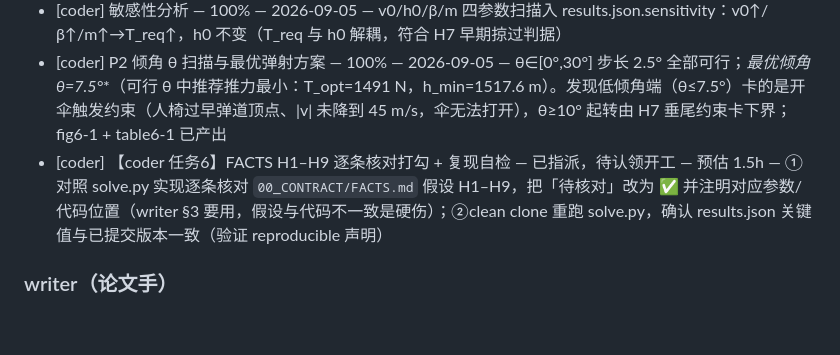
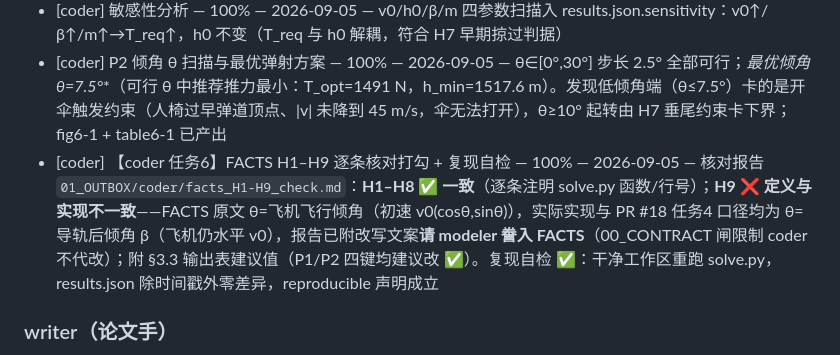
Before and after one commit to kumu314/our-collab-project, a Markdown page: STATUS.md, the part around the change. Rendered like a GitHub page; blank space fills up the shorter version.

```diff
--- a/STATUS.md
+++ b/STATUS.md
@@ -28,7 +28,7 @@
 - [coder] P1 主模型求解与结果 — 100% — 2026-09-05 — solve.py 按 model-spec + FACTS v2.1 重跑（PR #10 七条清单全项落实）：T_min=2474.92 N（≈建模手预演 2520 N），h_min=1912.17 m（开伞前最低海拔，binding=H7 垂尾），a_max_g=3.75（<5g），sep_x_min=2.59 m，vt_clear_min=1.17 m，burn_clear_min=5.98 m；fig4-1 轨迹图 + fig5-1 帕累托前沿（膝点 T*=6246.47 N）；results.json 全精度、通过 check_schema.py
 - [coder] 敏感性分析 — 100% — 2026-09-05 — v0/h0/β/m 四参数扫描入 results.json.sensitivity：v0↑/β↑/m↑→T_req↑，h0 不变（T_req 与 h0 解耦，符合 H7 早期掠过判据）
 - [coder] P2 倾角 θ 扫描与最优弹射方案 — 100% — 2026-09-05 — θ∈[0°,30°] 步长 2.5° 全部可行；**最优倾角 θ*=7.5°**（可行 θ 中推荐推力最小：T_opt=1491 N，h_min=1517.6 m）。发现低倾角端（θ≤7.5°）卡的是开伞触发约束（人椅过早弹道顶点、|v| 未降到 45 m/s，伞无法打开），θ≥10° 起转由 H7 垂尾约束卡下界；fig6-1 + table6-1 已产出
-- [coder] 【coder 任务6】FACTS H1–H9 逐条核对打勾 + 复现自检 — 已指派，待认领开工 — 预估 1.5h — ①对照 solve.py 实现逐条核对 `00_CONTRACT/FACTS.md` 假设 H1–H9，把「待核对」改为 ✅ 并注明对应参数/代码位置（writer §3 要用，假设与代码不一致是硬伤）；②clean clone 重跑 solve.py，确认 results.json 关键值与已提交版本一致（验证 reproducible 声明）
+- [coder] 【coder 任务6】FACTS H1–H9 逐条核对打勾 + 复现自检 — 100% — 2026-09-05 — 核对报告 `01_OUTBOX/coder/facts_H1-H9_check.md`：**H1–H8 ✅ 一致**（逐条注明 solve.py 函数/行号）；**H9 ❌ 定义与实现不一致**——FACTS 原文 θ=飞机飞行倾角（初速 v0(cosθ,sinθ)），实际实现与 PR #18 任务4 口径均为 θ=导轨后倾角 β（飞机仍水平 v0），报告已附改写文案**请 modeler 誊入 FACTS**（00_CONTRACT 闸限制 coder 不代改）；附 §3.3 输出表建议值（P1/P2 四键均建议改 ✅）。复现自检 ✅：干净工作区重跑 solve.py，results.json 除时间戳外零差异，reproducible 声明成立
 
 ### writer（论文手）
 
```
Also changed, not shown: 01_OUTBOX/coder/facts_H1-H9_check.md (added, +47 -0 lines).
